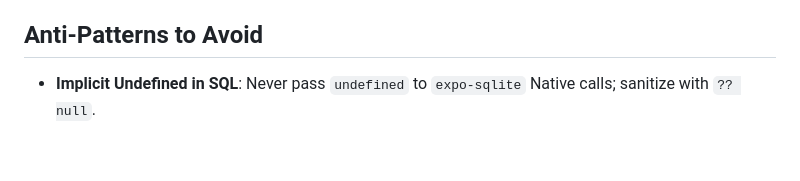
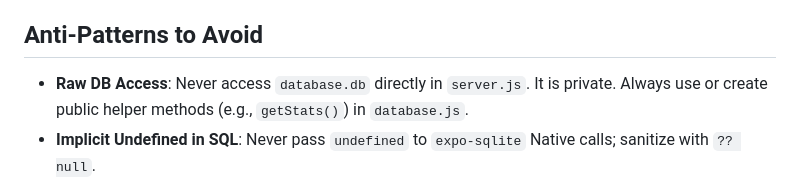
Before and after one commit to NarcisWL/Luvia-Gallery, a Markdown page: .agent/project_memory.md, the part around the change. Drawn GitHub-style; blank space fills up the shorter version.

```diff
--- a/.agent/project_memory.md
+++ b/.agent/project_memory.md
@@ -14,6 +14,7 @@
     - **Anti-Jitter**: Dynamic text (percentages) in notifications must be wrapped in fixed-width containers to preserve layout stability.
 
 ## Anti-Patterns to Avoid
+- **Raw DB Access**: Never access `database.db` directly in `server.js`. It is private. Always use or create public helper methods (e.g., `getStats()`) in `database.js`.
 - **Implicit Undefined in SQL**: Never pass `undefined` to `expo-sqlite` Native calls; sanitize with `?? null`.
 - **Layout Collapsing**:
     - Avoid `return null` in major UI sections (Carousel/Grid) during loading; always provide skeleton/placeholder view.
```
Also changed, not shown: docs/antigravity/HISTORY.md (+13 -0 lines).
